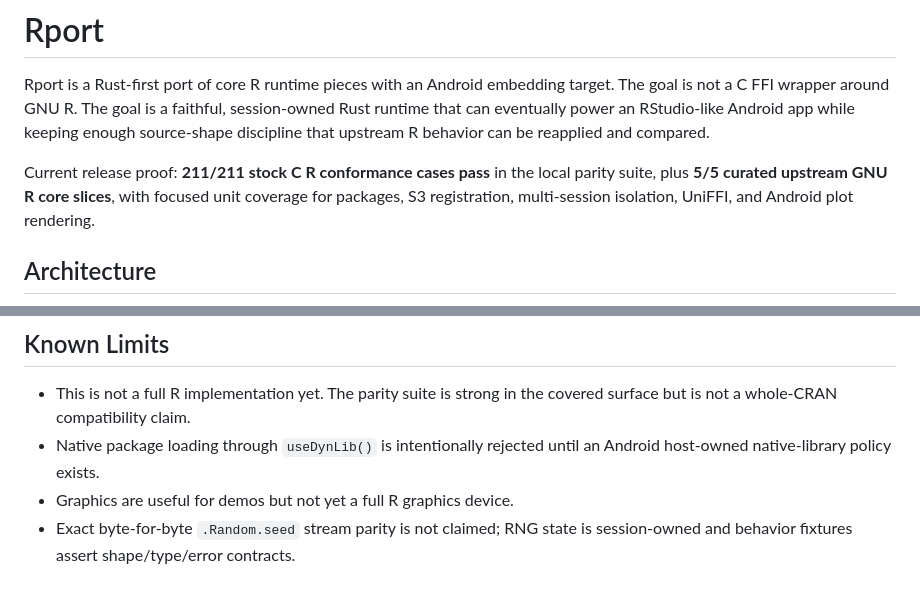
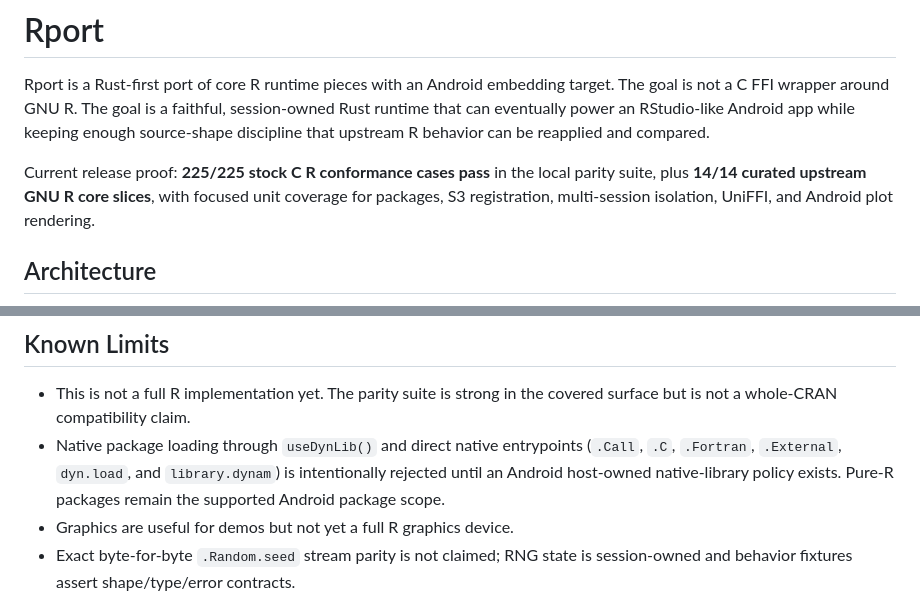
Before and after one commit to bernaferrari/R-rust, a Markdown page: README.md, 2 parts joined by grey strips. Drawn GitHub-style.

Commit message:
Document native package policy

```diff
--- a/README.md
+++ b/README.md
@@ -6,8 +6,8 @@ session-owned Rust runtime that can eventually power an RStudio-like Android
 app while keeping enough source-shape discipline that upstream R behavior can be
 reapplied and compared.
 
-Current release proof: **211/211 stock C R conformance cases pass** in the local
-parity suite, plus **5/5 curated upstream GNU R core slices**, with focused unit
+Current release proof: **225/225 stock C R conformance cases pass** in the local
+parity suite, plus **14/14 curated upstream GNU R core slices**, with focused unit
 coverage for packages, S3 registration, multi-session isolation, UniFFI, and
 Android plot rendering.
 
@@ -72,8 +72,10 @@ flowchart TD
 
 - This is not a full R implementation yet. The parity suite is strong in the
   covered surface but is not a whole-CRAN compatibility claim.
-- Native package loading through `useDynLib()` is intentionally rejected until
-  an Android host-owned native-library policy exists.
+- Native package loading through `useDynLib()` and direct native entrypoints
+  (`.Call`, `.C`, `.Fortran`, `.External`, `dyn.load`, and `library.dynam`) is
+  intentionally rejected until an Android host-owned native-library policy
+  exists. Pure-R packages remain the supported Android package scope.
 - Graphics are useful for demos but not yet a full R graphics device.
 - Exact byte-for-byte `.Random.seed` stream parity is not claimed; RNG state is
   session-owned and behavior fixtures assert shape/type/error contracts.
```
